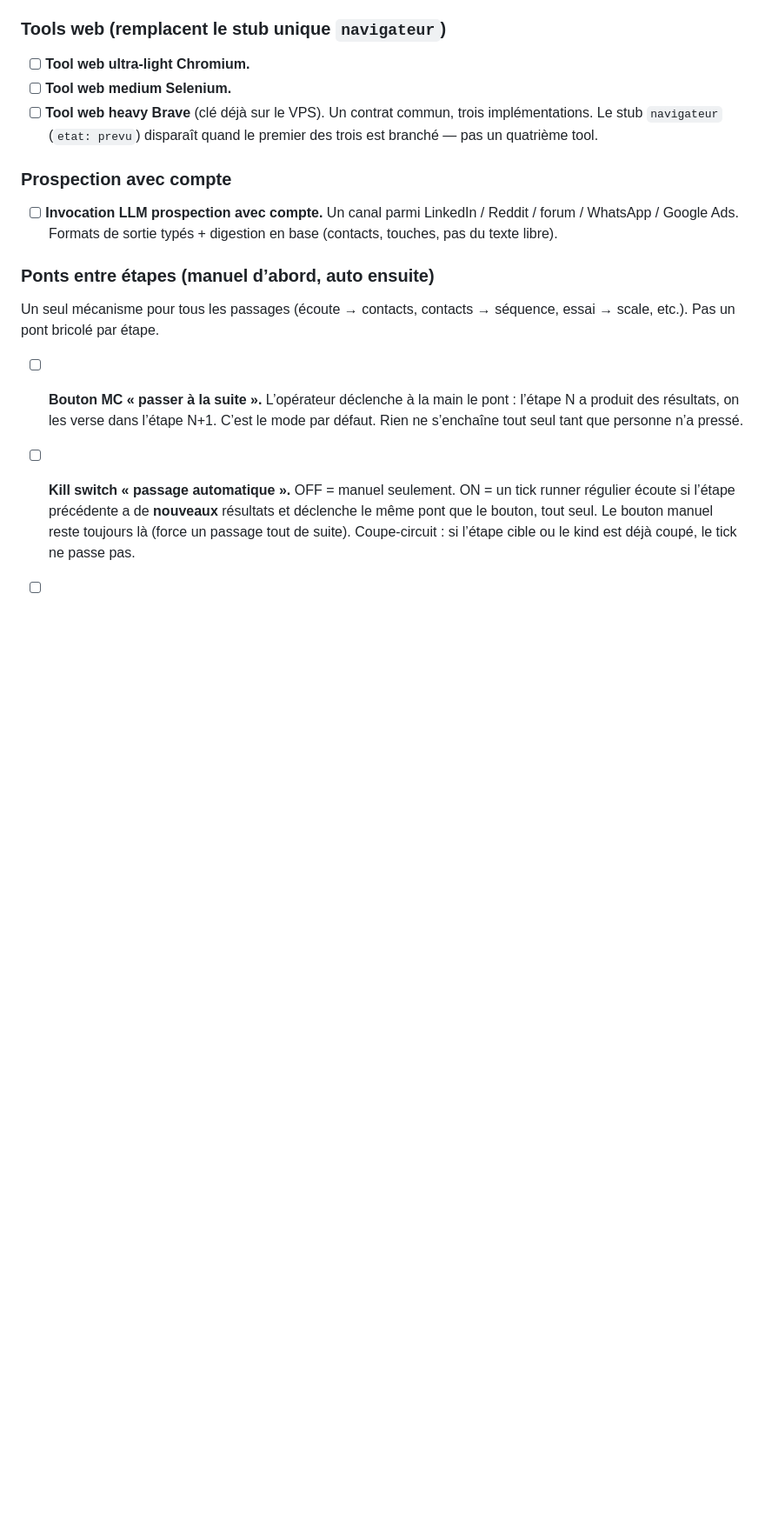
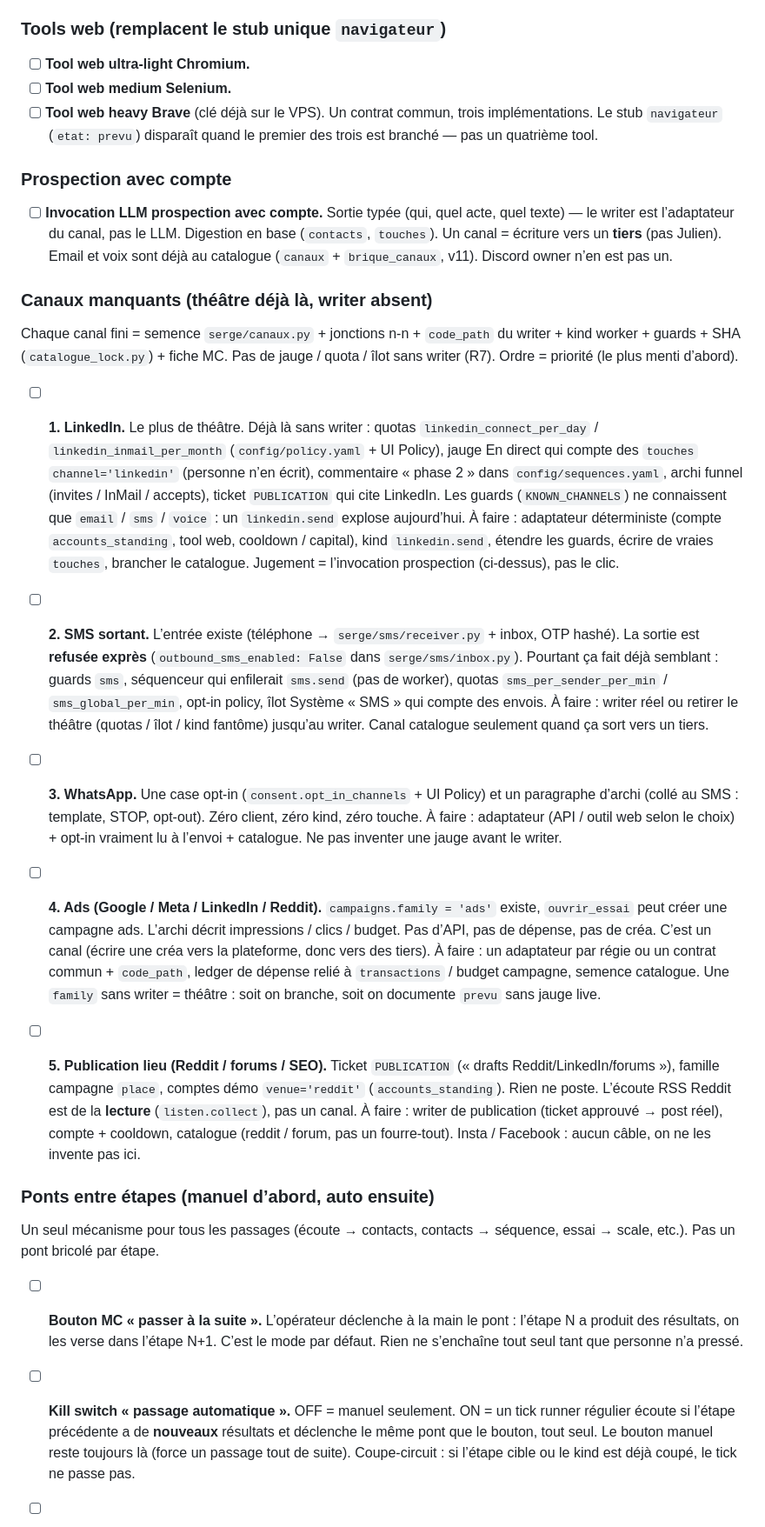
Before and after one commit to spreadzenox/SergeAgent, a Markdown page: TODO.md, the part around the change. Shown at 87% size. GitHub-like rendering; blank space fills up the shorter version.

Commit message:
TODO : cinq canaux à moitié câblés, par priorité.
Co-authored-by: Cursor <cursoragent@cursor.com>

```diff
--- a/TODO.md
+++ b/TODO.md
@@ -28,7 +28,21 @@ Liste vivante. Julien enrichit au fil des reviews. Pas un changelog.
 
 ### Prospection avec compte
 
-- [ ] **Invocation LLM prospection avec compte.** Un canal parmi LinkedIn / Reddit / forum / WhatsApp / Google Ads. Formats de sortie typés + digestion en base (contacts, touches, pas du texte libre).
+- [ ] **Invocation LLM prospection avec compte.** Sortie typée (qui, quel acte, quel texte) — le writer est l’adaptateur du canal, pas le LLM. Digestion en base (`contacts`, `touches`). Un canal = écriture vers un **tiers** (pas Julien). Email et voix sont déjà au catalogue (`canaux` + `brique_canaux`, v11). Discord owner n’en est pas un.
+
+### Canaux manquants (théâtre déjà là, writer absent)
+
+Chaque canal fini = semence `serge/canaux.py` + jonctions n-n + `code_path` du writer + kind worker + guards + SHA (`catalogue_lock.py`) + fiche MC. Pas de jauge / quota / îlot sans writer (R7). Ordre = priorité (le plus menti d’abord).
+
+- [ ] **1. LinkedIn.** Le plus de théâtre. Déjà là sans writer : quotas `linkedin_connect_per_day` / `linkedin_inmail_per_month` (`config/policy.yaml` + UI Policy), jauge En direct qui compte des `touches` `channel='linkedin'` (personne n’en écrit), commentaire « phase 2 » dans `config/sequences.yaml`, archi funnel (invites / InMail / accepts), ticket `PUBLICATION` qui cite LinkedIn. Les guards (`KNOWN_CHANNELS`) ne connaissent que `email` / `sms` / `voice` : un `linkedin.send` explose aujourd’hui. À faire : adaptateur déterministe (compte `accounts_standing`, tool web, cooldown / capital), kind `linkedin.send`, étendre les guards, écrire de vraies `touches`, brancher le catalogue. Jugement = l’invocation prospection (ci-dessus), pas le clic.
+
+- [ ] **2. SMS sortant.** L’entrée existe (téléphone → `serge/sms/receiver.py` + inbox, OTP hashé). La sortie est **refusée exprès** (`outbound_sms_enabled: False` dans `serge/sms/inbox.py`). Pourtant ça fait déjà semblant : guards `sms`, séquenceur qui enfilerait `sms.send` (pas de worker), quotas `sms_per_sender_per_min` / `sms_global_per_min`, opt-in policy, îlot Système « SMS » qui compte des envois. À faire : writer réel ou retirer le théâtre (quotas / îlot / kind fantôme) jusqu’au writer. Canal catalogue seulement quand ça sort vers un tiers.
+
+- [ ] **3. WhatsApp.** Une case opt-in (`consent.opt_in_channels` + UI Policy) et un paragraphe d’archi (collé au SMS : template, STOP, opt-out). Zéro client, zéro kind, zéro touche. À faire : adaptateur (API / outil web selon le choix) + opt-in vraiment lu à l’envoi + catalogue. Ne pas inventer une jauge avant le writer.
+
+- [ ] **4. Ads (Google / Meta / LinkedIn / Reddit).** `campaigns.family = 'ads'` existe, `ouvrir_essai` peut créer une campagne ads. L’archi décrit impressions / clics / budget. Pas d’API, pas de dépense, pas de créa. C’est un canal (écrire une créa vers la plateforme, donc vers des tiers). À faire : un adaptateur par régie ou un contrat commun + `code_path`, ledger de dépense relié à `transactions` / budget campagne, semence catalogue. Une `family` sans writer = théâtre : soit on branche, soit on documente `prevu` sans jauge live.
+
+- [ ] **5. Publication lieu (Reddit / forums / SEO).** Ticket `PUBLICATION` (« drafts Reddit/LinkedIn/forums »), famille campagne `place`, comptes démo `venue='reddit'` (`accounts_standing`). Rien ne poste. L’écoute RSS Reddit est de la **lecture** (`listen.collect`), pas un canal. À faire : writer de publication (ticket approuvé → post réel), compte + cooldown, catalogue (reddit / forum, pas un fourre-tout). Insta / Facebook : aucun câble, on ne les invente pas ici.
 
 ### Ponts entre étapes (manuel d’abord, auto ensuite)
 
```
